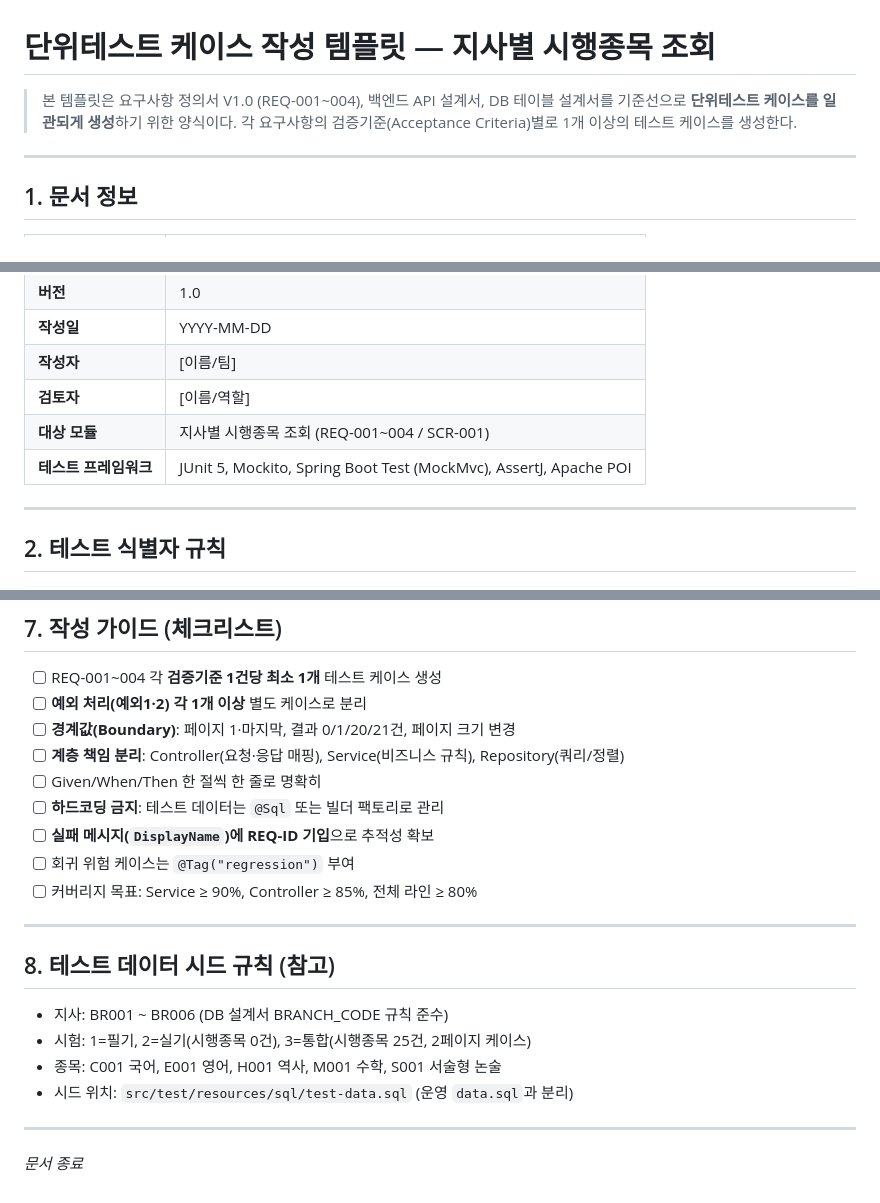
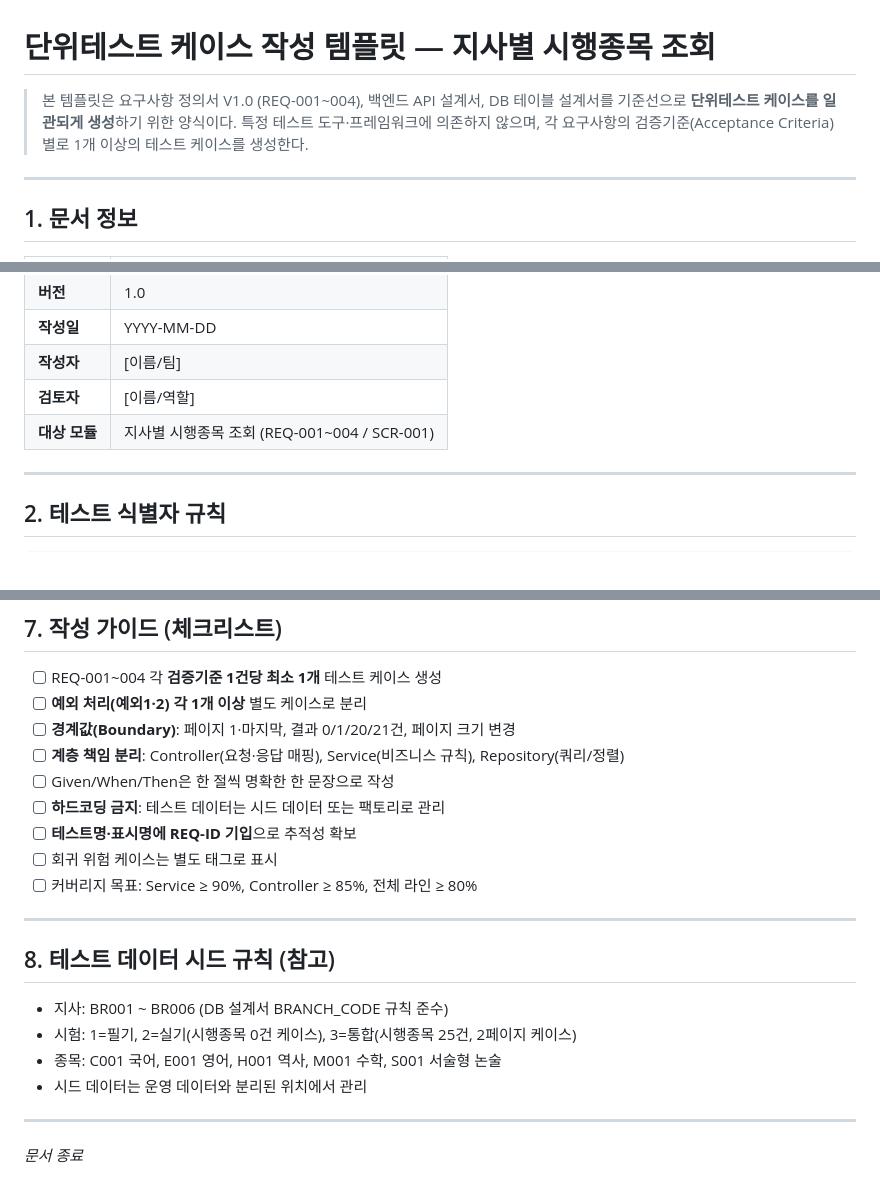
Before and after one commit to textguru/newfeaure, a Markdown page: 단위테스트케이스_템플릿.md, 3 parts joined by grey strips. Rendered like a GitHub page.

```diff
--- a/단위테스트케이스_템플릿.md
+++ b/단위테스트케이스_템플릿.md
@@ -1,6 +1,6 @@
 # 단위테스트 케이스 작성 템플릿 — 지사별 시행종목 조회
 
-> 본 템플릿은 요구사항 정의서 V1.0 (REQ-001~004), 백엔드 API 설계서, DB 테이블 설계서를 기준선으로 **단위테스트 케이스를 일관되게 생성**하기 위한 양식이다. 각 요구사항의 검증기준(Acceptance Criteria)별로 1개 이상의 테스트 케이스를 생성한다.
+> 본 템플릿은 요구사항 정의서 V1.0 (REQ-001~004), 백엔드 API 설계서, DB 테이블 설계서를 기준선으로 **단위테스트 케이스를 일관되게 생성**하기 위한 양식이다. 특정 테스트 도구·프레임워크에 의존하지 않으며, 각 요구사항의 검증기준(Acceptance Criteria)별로 1개 이상의 테스트 케이스를 생성한다.
 
 ---
 
@@ -14,7 +14,6 @@
 | **작성자** | [이름/팀] |
 | **검토자** | [이름/역할] |
 | **대상 모듈** | 지사별 시행종목 조회 (REQ-001~004 / SCR-001) |
-| **테스트 프레임워크** | JUnit 5, Mockito, Spring Boot Test (MockMvc), AssertJ, Apache POI |
 
 ---
 
@@ -217,10 +128,10 @@ class ExcelExportServiceTest {
 - [ ] **예외 처리(예외1·2) 각 1개 이상** 별도 케이스로 분리
 - [ ] **경계값(Boundary)**: 페이지 1·마지막, 결과 0/1/20/21건, 페이지 크기 변경
 - [ ] **계층 책임 분리**: Controller(요청·응답 매핑), Service(비즈니스 규칙), Repository(쿼리/정렬)
-- [ ] Given/When/Then 한 절씩 한 줄로 명확히
-- [ ] **하드코딩 금지**: 테스트 데이터는 `@Sql` 또는 빌더 팩토리로 관리
-- [ ] **실패 메시지(`DisplayName`)에 REQ-ID 기입**으로 추적성 확보
-- [ ] 회귀 위험 케이스는 `@Tag("regression")` 부여
+- [ ] Given/When/Then은 한 절씩 명확한 한 문장으로 작성
+- [ ] **하드코딩 금지**: 테스트 데이터는 시드 데이터 또는 팩토리로 관리
+- [ ] **테스트명·표시명에 REQ-ID 기입**으로 추적성 확보
+- [ ] 회귀 위험 케이스는 별도 태그로 표시
 - [ ] 커버리지 목표: Service ≥ 90%, Controller ≥ 85%, 전체 라인 ≥ 80%
 
 ---
@@ -228,9 +139,9 @@ class ExcelExportServiceTest {
 ## 8. 테스트 데이터 시드 규칙 (참고)
 
 - 지사: BR001 ~ BR006 (DB 설계서 BRANCH_CODE 규칙 준수)
-- 시험: 1=필기, 2=실기(시행종목 0건), 3=통합(시행종목 25건, 2페이지 케이스)
+- 시험: 1=필기, 2=실기(시행종목 0건 케이스), 3=통합(시행종목 25건, 2페이지 케이스)
 - 종목: C001 국어, E001 영어, H001 역사, M001 수학, S001 서술형 논술
-- 시드 위치: `src/test/resources/sql/test-data.sql` (운영 `data.sql`과 분리)
+- 시드 데이터는 운영 데이터와 분리된 위치에서 관리
 
 ---
 
```
Also changed, not shown: other parts of 단위테스트케이스_템플릿.md (+47 -135 lines).
